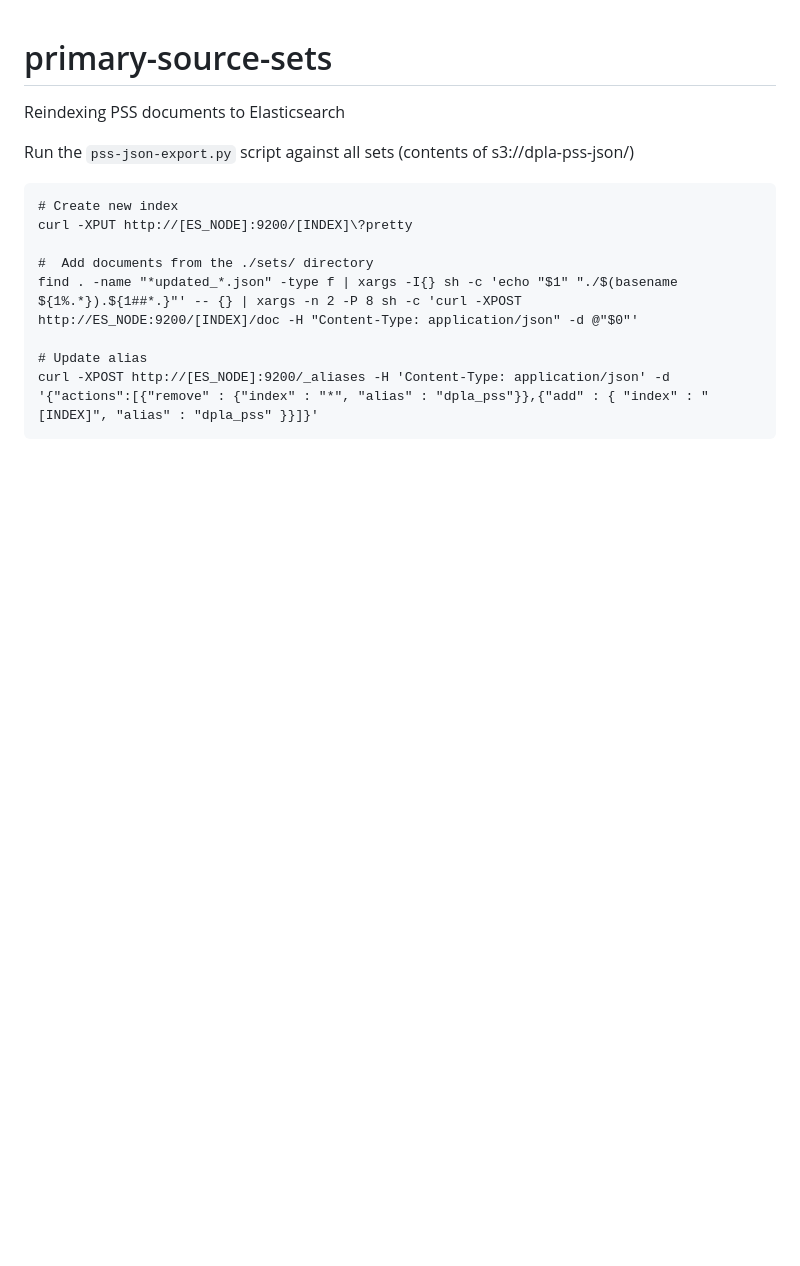
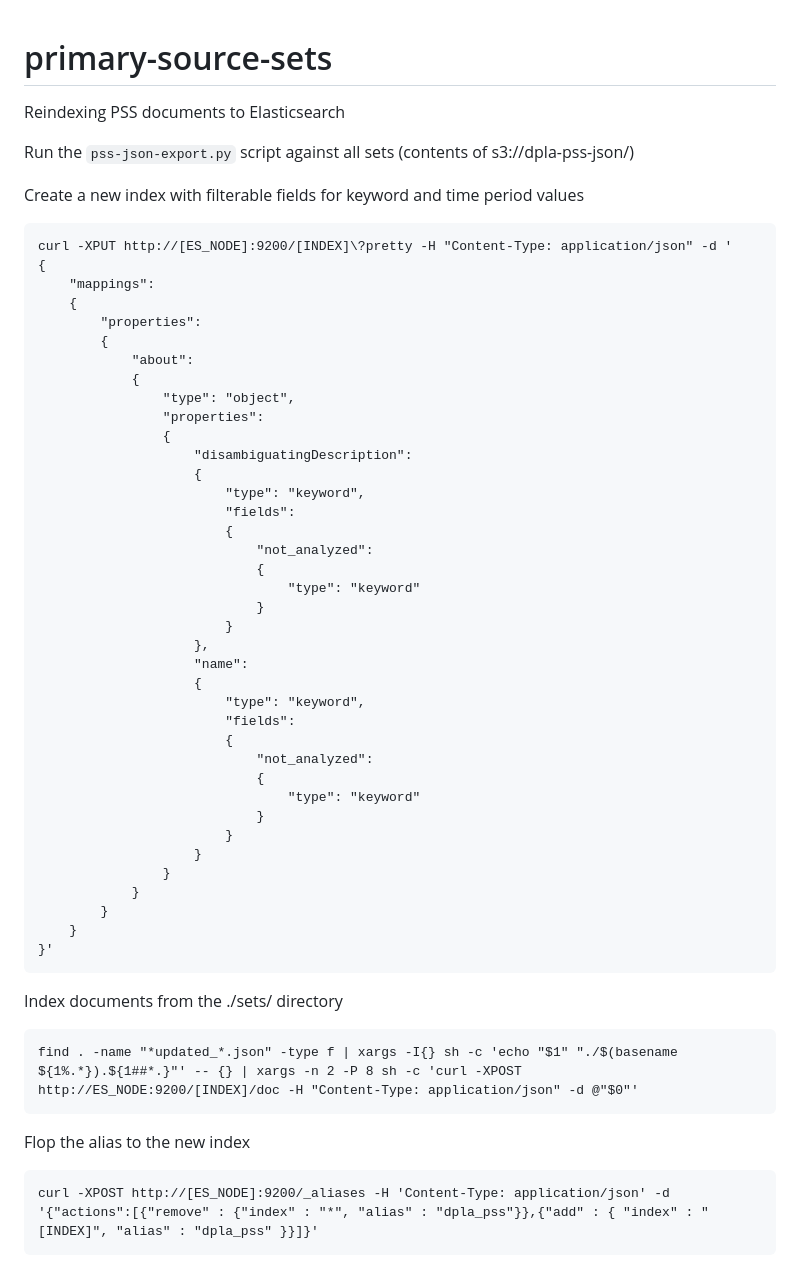
Before and after one commit to dpla-attic/primary-source-sets, a Markdown page: README.md, the part around one of its changes. GitHub-like rendering; blank space fills up the shorter version.

Commit message:
Update README.md
Update documentation for indexing

````diff
--- a/README.md
+++ b/README.md
@@ -4,13 +4,54 @@ Reindexing PSS documents to Elasticsearch
 
 Run the `pss-json-export.py` script against all sets (contents of s3://dpla-pss-json/)
 
+Create a new index with filterable fields for keyword and time period values
 ```
-# Create new index
-curl -XPUT http://[ES_NODE]:9200/[INDEX]\?pretty
+curl -XPUT http://[ES_NODE]:9200/[INDEX]\?pretty -H "Content-Type: application/json" -d '
+{
+    "mappings":
+    {
+        "properties":
+        {
+            "about":
+            {
+                "type": "object",
+                "properties":
+                {
+                    "disambiguatingDescription":
+                    {
+                        "type": "keyword",
+                        "fields":
+                        {
+                            "not_analyzed":
+                            {
+                                "type": "keyword"
+                            }
+                        }
+                    },
+                    "name":
+                    {
+                        "type": "keyword",
+                        "fields":
+                        {
+                            "not_analyzed":
+                            {
+                                "type": "keyword"
+                            }
+                        }
+                    }
+                }
+            }
+        }
+    }
+}'
+```
 
-#  Add documents from the ./sets/ directory
+Index documents from the ./sets/ directory
+```
 find . -name "*updated_*.json" -type f | xargs -I{} sh -c 'echo "$1" "./$(basename ${1%.*}).${1##*.}"' -- {} | xargs -n 2 -P 8 sh -c 'curl -XPOST http://ES_NODE:9200/[INDEX]/doc -H "Content-Type: application/json" -d @"$0"'
+```
 
-# Update alias
+Flop the alias to the new index
+```
 curl -XPOST http://[ES_NODE]:9200/_aliases -H 'Content-Type: application/json' -d '{"actions":[{"remove" : {"index" : "*", "alias" : "dpla_pss"}},{"add" : { "index" : "[INDEX]", "alias" : "dpla_pss" }}]}'
 ```
````
Also changed, not shown: other parts of README.md (+40 -0 lines).
